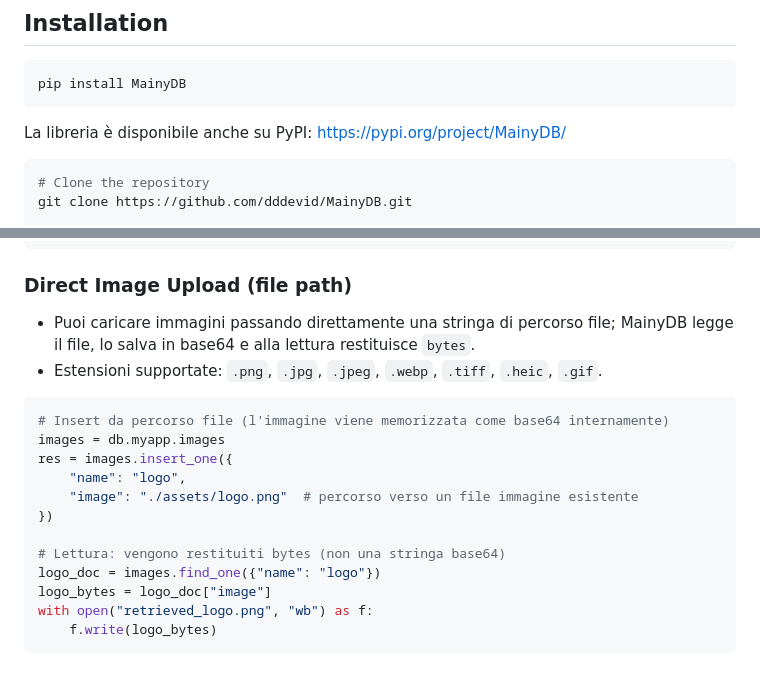
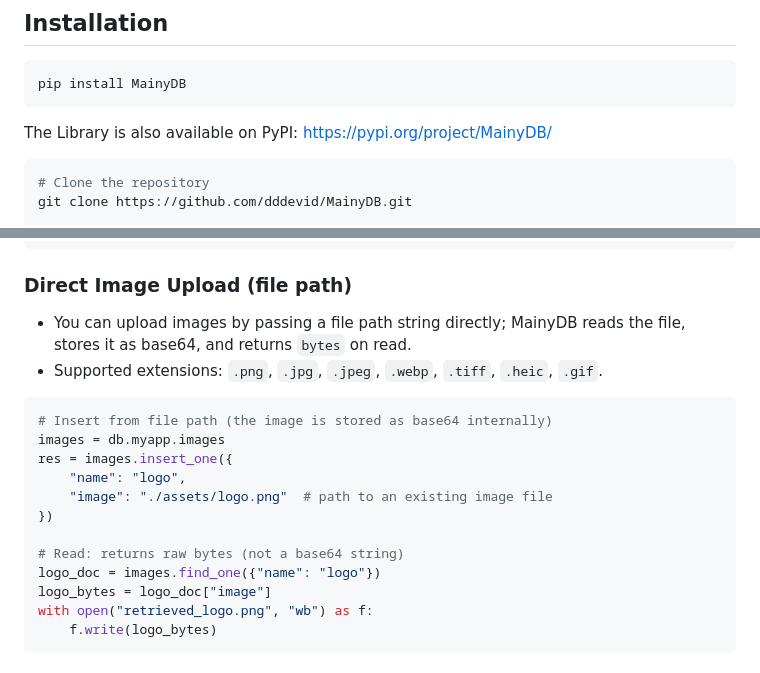
Before and after one commit to dddevid/MainyDB, a Markdown page: README.md, 2 parts joined by grey strips. Rendered like a GitHub page.

````diff
--- a/README.md
+++ b/README.md
@@ -20,7 +20,7 @@ MainyDB is an ultra-fast, embedded MongoDB-like database in a single `.mdb` file
 pip install MainyDB
 ```
 
-La libreria è disponibile anche su PyPI: https://pypi.org/project/MainyDB/
+The Library is also available on PyPI: https://pypi.org/project/MainyDB/
 
 
 ```bash
@@ -218,18 +218,18 @@ with open("retrieved_image.jpg", "wb") as f:
 
 ### Direct Image Upload (file path)
 
-- Puoi caricare immagini passando direttamente una stringa di percorso file; MainyDB legge il file, lo salva in base64 e alla lettura restituisce `bytes`.
-- Estensioni supportate: `.png`, `.jpg`, `.jpeg`, `.webp`, `.tiff`, `.heic`, `.gif`.
+- You can upload images by passing a file path string directly; MainyDB reads the file, stores it as base64, and returns `bytes` on read.
+- Supported extensions: `.png`, `.jpg`, `.jpeg`, `.webp`, `.tiff`, `.heic`, `.gif`.
 
 ```python
-# Insert da percorso file (l'immagine viene memorizzata come base64 internamente)
+# Insert from file path (the image is stored as base64 internally)
 images = db.myapp.images
 res = images.insert_one({
     "name": "logo",
-    "image": "./assets/logo.png"  # percorso verso un file immagine esistente
+    "image": "./assets/logo.png"  # path to an existing image file
 })
 
-# Lettura: vengono restituiti bytes (non una stringa base64)
+# Read: returns raw bytes (not a base64 string)
 logo_doc = images.find_one({"name": "logo"})
 logo_bytes = logo_doc["image"]
 with open("retrieved_logo.png", "wb") as f:
````
Also changed, not shown: DOCUMENTATION.md (+19 -19 lines).
